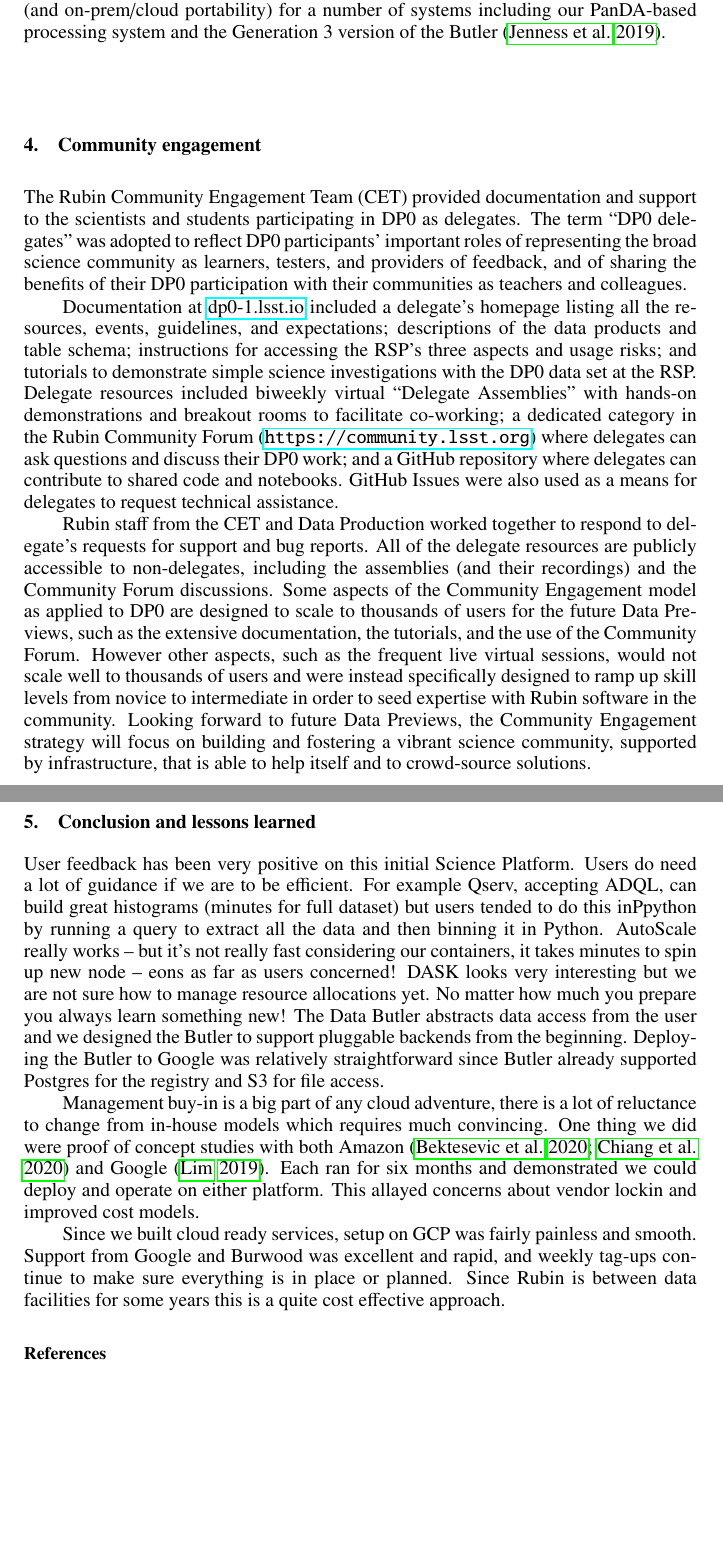
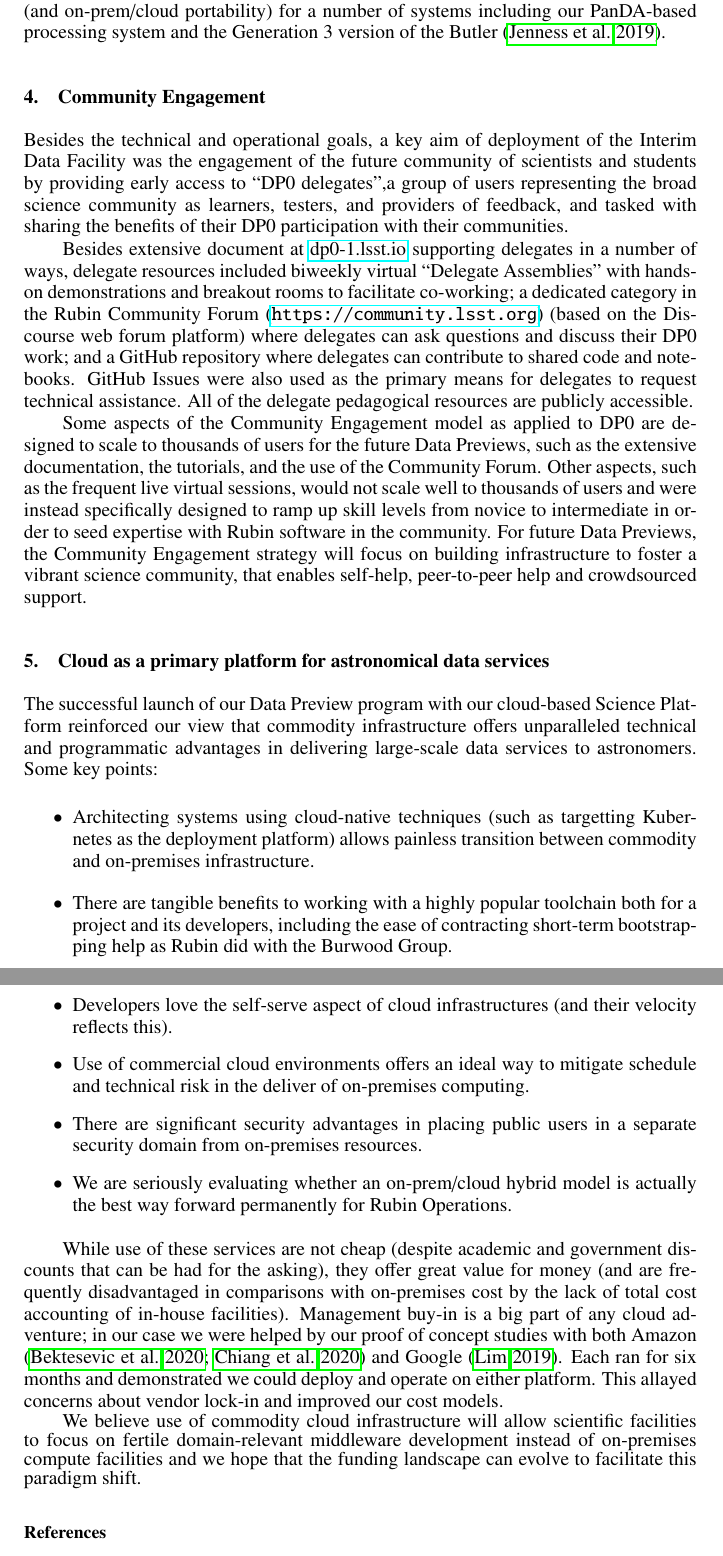
Before and after one commit to lsst-dm/dmtn-209, a LaTeX paper (O3-2.tex): two parts of pages 3 and 4 of 4, joined at a grey line, cut so that both start at the same text, the shorter picture padded with empty space. Compiled offline with pdfLaTeX.

Commit message:
Expanded technical content given the audience

```diff
--- a/O3-2.tex
+++ b/O3-2.tex
@@ -86,40 +84,35 @@ In June 2021 \href{https://data.lsst.cloud}{data.lsst.cloud} was opened up to th
 For Data Preview 0.2 we shall reprocess the DESC data published "as is" in DP0.1 with the LSST Science Pipelines v23, to generate a fully self-consistent data release that matches the LSST data model.
 This will entail producing many types of the final data products and catalogs as well as loading the  generated catalogs in Qserv and will demonsrate readiness (and on-prem/cloud portability) for a number of systems including our PanDA-based processing system and the Generation 3 version of the Butler \citep{2019ASPC..523..653J}.
 
-\section{Community engagement }
-The Rubin Community Engagement Team (CET) provided documentation and support to the scientists and students participating in DP0 as delegates.
-The term ``DP0 delegates'' was adopted to reflect DP0 participants’ important roles of representing the broad science community as learners, testers, and providers of feedback, and of sharing the benefits of their DP0 participation with their communities as teachers and colleagues.
+\section{Community Engagement }
 
-Documentation at \href{https://dp0-1.lsst.io}{dp0-1.lsst.io} included a delegate's homepage listing all the resources, events, guidelines, and expectations; descriptions of the data products and table schema; instructions for accessing the RSP's three aspects and usage risks; and tutorials to demonstrate simple science investigations with the DP0 data set at the RSP.
-Delegate resources included biweekly virtual ``Delegate Assemblies'' with hands-on demonstrations and breakout rooms to facilitate co-working; a dedicated category in the Rubin Community Forum (\url{https://community.lsst.org}) where delegates can ask questions and discuss their DP0 work; and a GitHub repository where delegates can contribute to shared code and notebooks.
-GitHub Issues were also used as a means for delegates to request technical assistance.
+Besides the technical and operational goals, a key aim of deployment of the Interim Data Facility was the engagement of the future community of scientists and students by providing early access to ``DP0 delegates'',a group of users representing the broad science community as learners, testers, and providers of feedback, and tasked with sharing the benefits of their DP0 participation with their communities.
 
-Rubin staff from the CET and Data Production worked together to respond to delegate's requests for support and bug reports.
-All of the delegate resources are publicly accessible to non-delegates, including the assemblies (and their recordings) and the Community Forum discussions.
+Besides extensive document at \href{https://dp0-1.lsst.io}{dp0-1.lsst.io} supporting delegates in a number of ways, delegate resources included biweekly virtual ``Delegate Assemblies'' with hands-on demonstrations and breakout rooms to facilitate co-working; a dedicated category in the Rubin Community Forum (\url{https://community.lsst.org}) (based on the Discourse web forum platform) where delegates can ask questions and discuss their DP0 work; and a GitHub repository where delegates can contribute to shared code and notebooks.
+GitHub Issues were also used as the primary means for delegates to request technical assistance. All of the delegate pedagogical resources are publicly accessible.
+
 Some aspects of the Community Engagement model as applied to DP0 are designed to scale to thousands of users for the future Data Previews, such as the extensive documentation, the tutorials, and the use of the Community Forum.
-However other aspects, such as the frequent live virtual sessions, would not scale well to thousands of users and were instead specifically designed to ramp up skill levels from novice to intermediate in order to seed expertise with Rubin software in the community.
-Looking forward to future Data Previews, the Community Engagement strategy will focus on building and fostering a vibrant science community,
-supported by infrastructure, that is able to help itself and to crowd-source solutions.
+Other aspects, such as the frequent live virtual sessions, would not scale well to thousands of users and were instead specifically designed to ramp up skill levels from novice to intermediate in order to seed expertise with Rubin software in the community.
+For future Data Previews, the Community Engagement strategy will focus on building infrastructure to foster a vibrant science community, that enables self-help, peer-to-peer help and crowdsourced support.
 
-\section{Conclusion and lessons learned}
-User feedback has been very positive on this initial Science Platform.
-Users do need a lot of guidance if we are to be efficient.
-For example Qserv, accepting ADQL, can build great histograms (minutes for full dataset) but users
-tended to do this inPpython by running a query to extract all the data and then binning it in Python.
-AutoScale really works -- but it's not really fast considering our containers, it takes minutes to spin up new node -- eons as far as users concerned!
-DASK looks very interesting but we are not sure how to manage resource allocations yet.
-No matter how much you prepare you always learn something new!
-The Data Butler abstracts data access from the user and we designed the Butler to support pluggable backends from the beginning.
-Deploying the Butler to Google was relatively straightforward since Butler already supported Postgres for the registry and S3 for file access.
+\section{Cloud as a primary platform for astronomical data services}
 
-Management buy-in is a big part of any cloud adventure, there is a lot of reluctance to change from in-house models
-which requires much convincing. One thing we did were proof of concept studies with both Amazon \citep{2020arXiv201106044B,DMTN-137} and Google \citep{DMTN-125}. Each ran for six months and demonstrated we could deploy and operate on either platform. This allayed concerns about vendor lockin and improved cost models.
+The successful launch of our Data Preview program with our cloud-based Science Platform reinforced our view that commodity infrastructure offers unparalleled technical and programmatic advantages in delivering large-scale data services to astronomers. Some key points:
 
-Since we built cloud ready services, setup on GCP was fairly painless and smooth.
-Support from Google and Burwood was excellent and rapid, and weekly tag-ups continue to make sure everything is in place or planned.
-Since Rubin is between data facilities for some years this is a quite cost effective approach.
+\begin{itemize}
 
+    \item Architecting systems using cloud-native techniques (such as targetting Kubernetes as the deployment platform) allows painless transition between commodity and on-premises infrastructure.
+    \item There are tangible benefits to working with a highly popular toolchain both for a project and its developers, including the ease of contracting short-term bootstrapping help as Rubin did with the Burwood Group.
+    \item Developers love the self-serve aspect of cloud infrastructures (and their velocity reflects this).
+    \item Use of commercial cloud environments offers an ideal way to mitigate schedule and technical risk in the deliver of on-premises computing.
+    \item There are significant security advantages in placing public users in a separate security domain from on-premises resources.
+    \item We are seriously evaluating whether an on-prem/cloud hybrid model is actually the best way forward permanently for Rubin Operations.
+\end{itemize}
+
+While use of these services are not cheap (despite academic and government discounts that can be had for the asking), they offer great value for money (and are frequently disadvantaged in comparisons with on-premises cost by the lack of total cost accounting of in-house facilities).
+Management buy-in is a big part of any cloud adventure; in our case we were helped by our proof of concept studies with both Amazon \citep{2020arXiv201106044B,DMTN-137} and Google \citep{DMTN-125}. Each ran for six months and demonstrated we could deploy and operate on either platform. This allayed concerns about vendor lock-in and improved our cost models.
+
+We believe use of commodity cloud infrastructure will allow scientific facilities to focus on fertile domain-relevant middleware development instead of on-premises compute facilities and we hope that the funding landscape can evolve to facilitate this paradigm shift.
 \bibliography{O3-2}  % For BibTex
 
-
 \end{document}
```
Also changed, not shown: O3-2.bib (+2 -2 lines), abstract.tex (+1 -1 lines), O3-2.tex (10 more changed lines).
